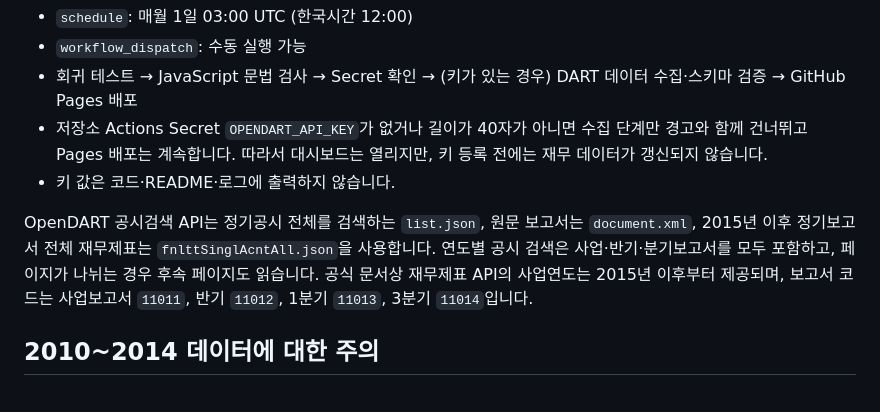
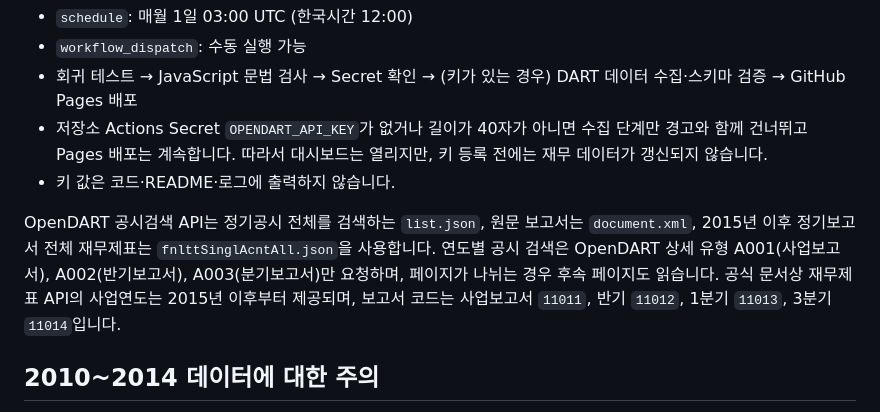
Before and after one commit to HSC-Class02/yw_samsung, a Markdown page: README.md, the part around the change. Rendered like a GitHub page.

Commit message:
docs: explain filtered DART report collection

```diff
--- a/README.md
+++ b/README.md
@@ -65,7 +65,7 @@ Workflow는 다음과 같이 구성되어 있습니다.
 - 저장소 Actions Secret `OPENDART_API_KEY`가 없거나 길이가 40자가 아니면 수집 단계만 경고와 함께 건너뛰고 Pages 배포는 계속합니다. 따라서 대시보드는 열리지만, 키 등록 전에는 재무 데이터가 갱신되지 않습니다.
 - 키 값은 코드·README·로그에 출력하지 않습니다.
 
-OpenDART 공시검색 API는 정기공시 전체를 검색하는 `list.json`, 원문 보고서는 `document.xml`, 2015년 이후 정기보고서 전체 재무제표는 `fnlttSinglAcntAll.json`을 사용합니다. 연도별 공시 검색은 사업·반기·분기보고서를 모두 포함하고, 페이지가 나뉘는 경우 후속 페이지도 읽습니다. 공식 문서상 재무제표 API의 사업연도는 2015년 이후부터 제공되며, 보고서 코드는 사업보고서 `11011`, 반기 `11012`, 1분기 `11013`, 3분기 `11014`입니다.
+OpenDART 공시검색 API는 정기공시 전체를 검색하는 `list.json`, 원문 보고서는 `document.xml`, 2015년 이후 정기보고서 전체 재무제표는 `fnlttSinglAcntAll.json`을 사용합니다. 연도별 공시 검색은 OpenDART 상세 유형 A001(사업보고서), A002(반기보고서), A003(분기보고서)만 요청하며, 페이지가 나뉘는 경우 후속 페이지도 읽습니다. 공식 문서상 재무제표 API의 사업연도는 2015년 이후부터 제공되며, 보고서 코드는 사업보고서 `11011`, 반기 `11012`, 1분기 `11013`, 3분기 `11014`입니다.
 
 ## 2010~2014 데이터에 대한 주의
 
```
